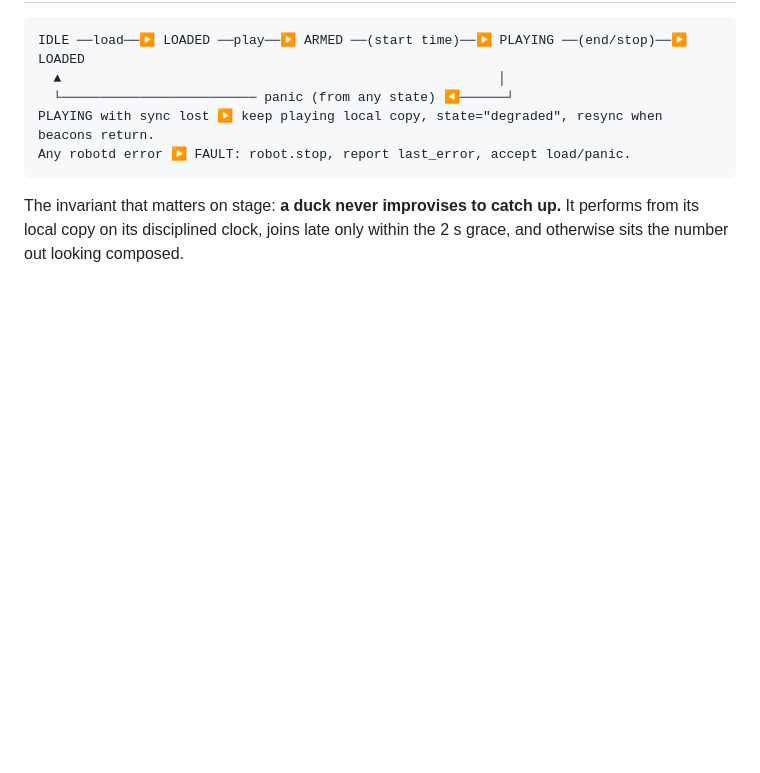
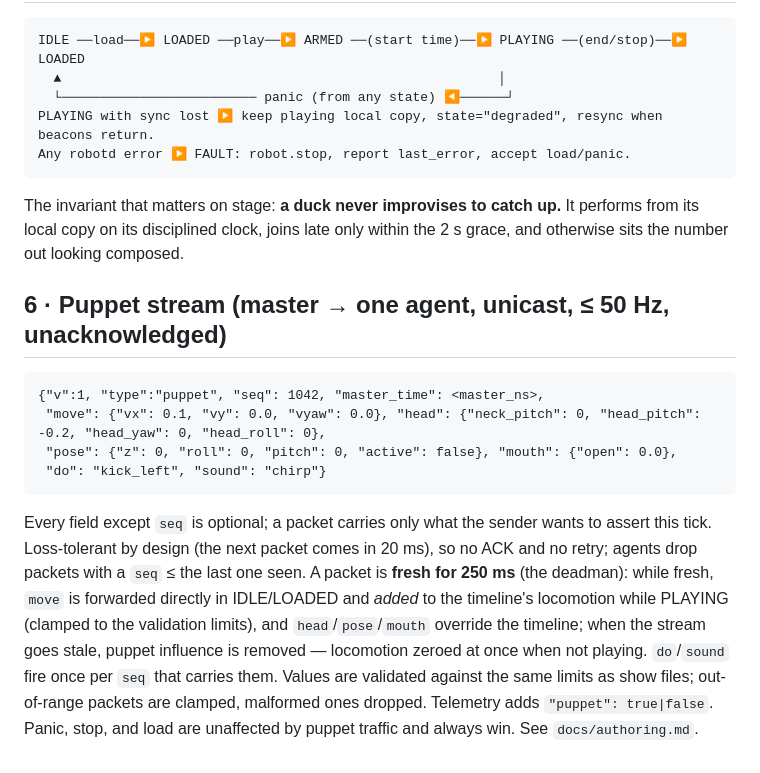
Before and after one commit to virtualmagician/MicroDuckSwarm, a Markdown page: docs/swarmlink-protocol.md, the part around the change. Drawn GitHub-style; blank space fills up the shorter version.

Commit message:
Docs: authoring spec (puppet channel, swarmctl record, timeline editor)
Co-Authored-By: Claude Fable 5.1 <noreply@anthropic.com>

````diff
--- a/docs/swarmlink-protocol.md
+++ b/docs/swarmlink-protocol.md
@@ -69,3 +69,14 @@ Any robotd error ▶ FAULT: robot.stop, report last_error, accept load/panic.
 ```
 
 The invariant that matters on stage: **a duck never improvises to catch up.** It performs from its local copy on its disciplined clock, joins late only within the 2 s grace, and otherwise sits the number out looking composed.
+
+## 6 · Puppet stream (master → one agent, unicast, ≤ 50 Hz, unacknowledged)
+
+```
+{"v":1, "type":"puppet", "seq": 1042, "master_time": <master_ns>,
+ "move": {"vx": 0.1, "vy": 0.0, "vyaw": 0.0}, "head": {"neck_pitch": 0, "head_pitch": -0.2, "head_yaw": 0, "head_roll": 0},
+ "pose": {"z": 0, "roll": 0, "pitch": 0, "active": false}, "mouth": {"open": 0.0},
+ "do": "kick_left", "sound": "chirp"}
+```
+
+Every field except `seq` is optional; a packet carries only what the sender wants to assert this tick. Loss-tolerant by design (the next packet comes in 20 ms), so no ACK and no retry; agents drop packets with a `seq` ≤ the last one seen. A packet is **fresh for 250 ms** (the deadman): while fresh, `move` is forwarded directly in IDLE/LOADED and *added* to the timeline's locomotion while PLAYING (clamped to the validation limits), and `head`/`pose`/`mouth` override the timeline; when the stream goes stale, puppet influence is removed — locomotion zeroed at once when not playing. `do`/`sound` fire once per `seq` that carries them. Values are validated against the same limits as show files; out-of-range packets are clamped, malformed ones dropped. Telemetry adds `"puppet": true|false`. Panic, stop, and load are unaffected by puppet traffic and always win. See `docs/authoring.md`.
````
Also changed, not shown: docs/authoring.md (added, +45 -0 lines), docs/duckshow-format.md (+4 -0 lines).
